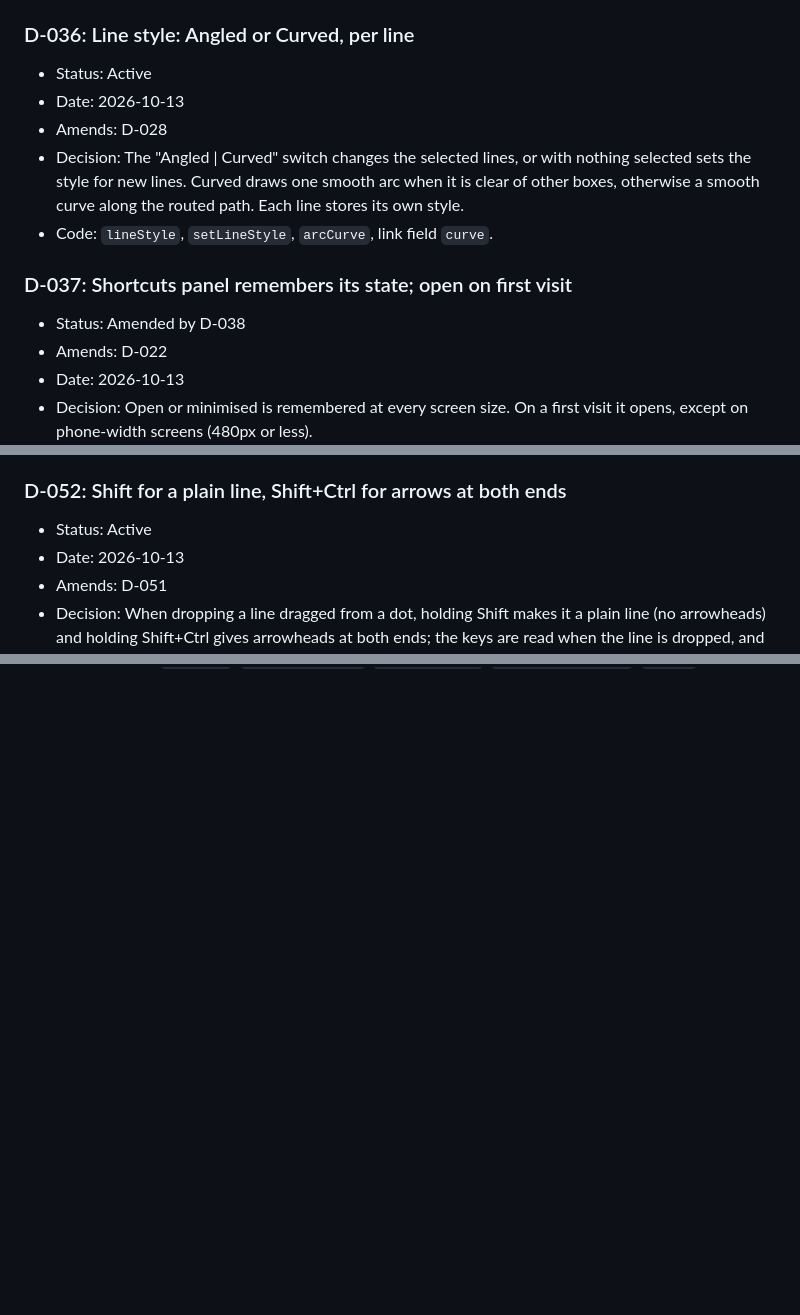
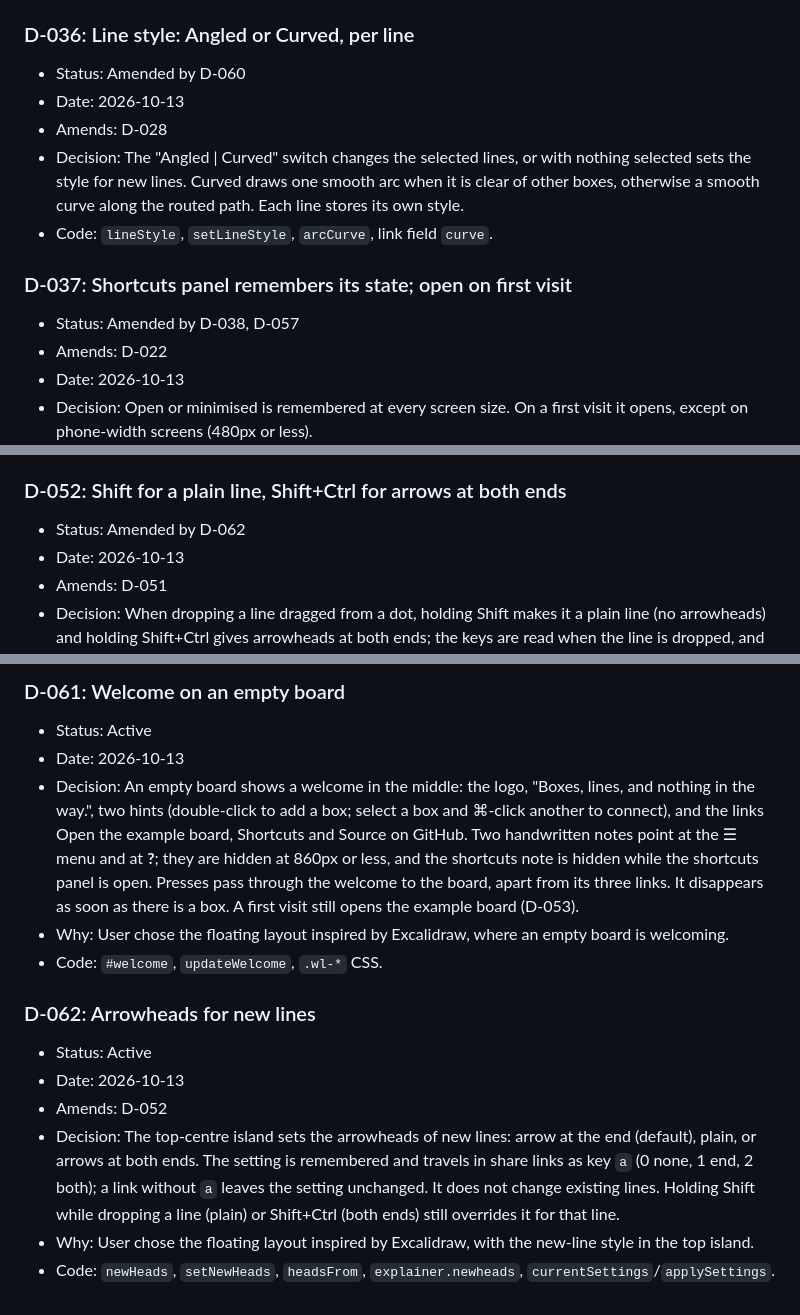
Before and after one commit to andidev/explainer, a Markdown page: DECISIONS.md, 3 parts joined by grey strips. Drawn GitHub-style; blank space fills up the shorter version.

```diff
--- a/DECISIONS.md
+++ b/DECISIONS.md
@@ -320,7 +320,7 @@ Active decision is a bug. Read it before changing behaviour, and update it in th
 - Code: `places`, `recordPlace`, `goPlace`.
 
 ### D-036: Line style: Angled or Curved, per line
-- Status: Active
+- Status: Amended by D-060
 - Date: 2026-10-13
 - Amends: D-028
 - Decision: The "Angled | Curved" switch changes the selected lines, or with nothing selected sets
@@ -329,7 +329,7 @@ Active decision is a bug. Read it before changing behaviour, and update it in th
 - Code: `lineStyle`, `setLineStyle`, `arcCurve`, link field `curve`.
 
 ### D-037: Shortcuts panel remembers its state; open on first visit
-- Status: Amended by D-038
+- Status: Amended by D-038, D-057
 - Amends: D-022
 - Date: 2026-10-13
 - Decision: Open or minimised is remembered at every screen size. On a first visit it opens,
@@ -476,7 +476,7 @@ Active decision is a bug. Read it before changing behaviour, and update it in th
   `dblclick`; shortcuts panel; README table.
 
 ### D-052: Shift for a plain line, Shift+Ctrl for arrows at both ends
-- Status: Active
+- Status: Amended by D-062
 - Date: 2026-10-13
 - Amends: D-051
 - Decision: When dropping a line dragged from a dot, holding Shift makes it a plain line (no
@@ -552,0 +606,25 @@ Active decision is a bug. Read it before changing behaviour, and update it in th
+### D-061: Welcome on an empty board
+- Status: Active
+- Date: 2026-10-13
+- Decision: An empty board shows a welcome in the middle: the logo, "Boxes, lines, and nothing in
+  the way.", two hints (double-click to add a box; select a box and ⌘-click another to connect),
+  and the links Open the example board, Shortcuts and Source on GitHub. Two handwritten notes
+  point at the ☰ menu and at **?**; they are hidden at 860px or less, and the shortcuts note is
+  hidden while the shortcuts panel is open. Presses pass through the welcome to the board, apart
+  from its three links. It disappears as soon as there is a box. A first visit still opens the
+  example board (D-053).
+- Why: User chose the floating layout inspired by Excalidraw, where an empty board is welcoming.
+- Code: `#welcome`, `updateWelcome`, `.wl-*` CSS.
+
+### D-062: Arrowheads for new lines
+- Status: Active
+- Date: 2026-10-13
+- Amends: D-052
+- Decision: The top-centre island sets the arrowheads of new lines: arrow at the end (default),
+  plain, or arrows at both ends. The setting is remembered and travels in share links as key `a`
+  (0 none, 1 end, 2 both); a link without `a` leaves the setting unchanged. It does not change
+  existing lines. Holding Shift while dropping a line (plain) or Shift+Ctrl (both ends) still
+  overrides it for that line.
+- Why: User chose the floating layout inspired by Excalidraw, with the new-line style in the
+  top island.
+- Code: `newHeads`, `setNewHeads`, `headsFrom`, `explainer.newheads`, `currentSettings`/`applySettings`.
```
Also changed, not shown: other parts of DECISIONS.md (+54 -1 lines), CLAUDE.md (+1 -0 lines), README.md (+7 -1 lines), docs/screenshot-dark.png, docs/screenshot-light.png, 1 other file.
